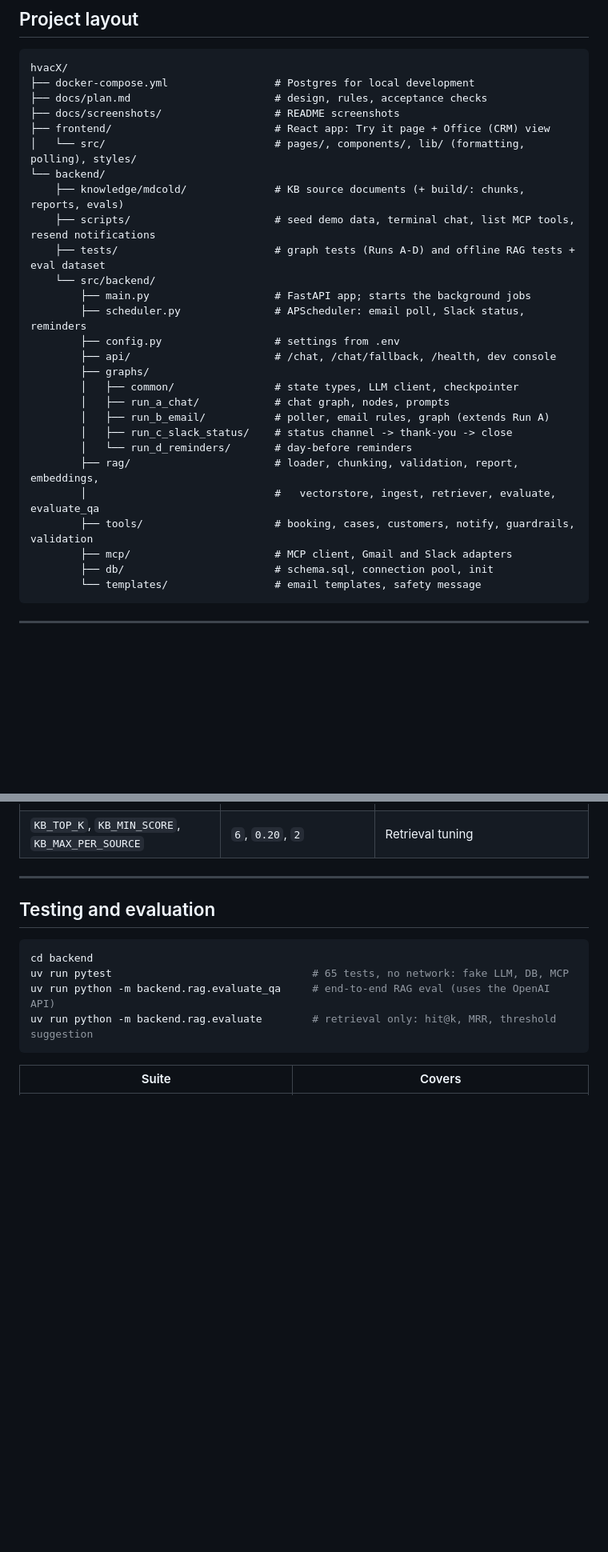
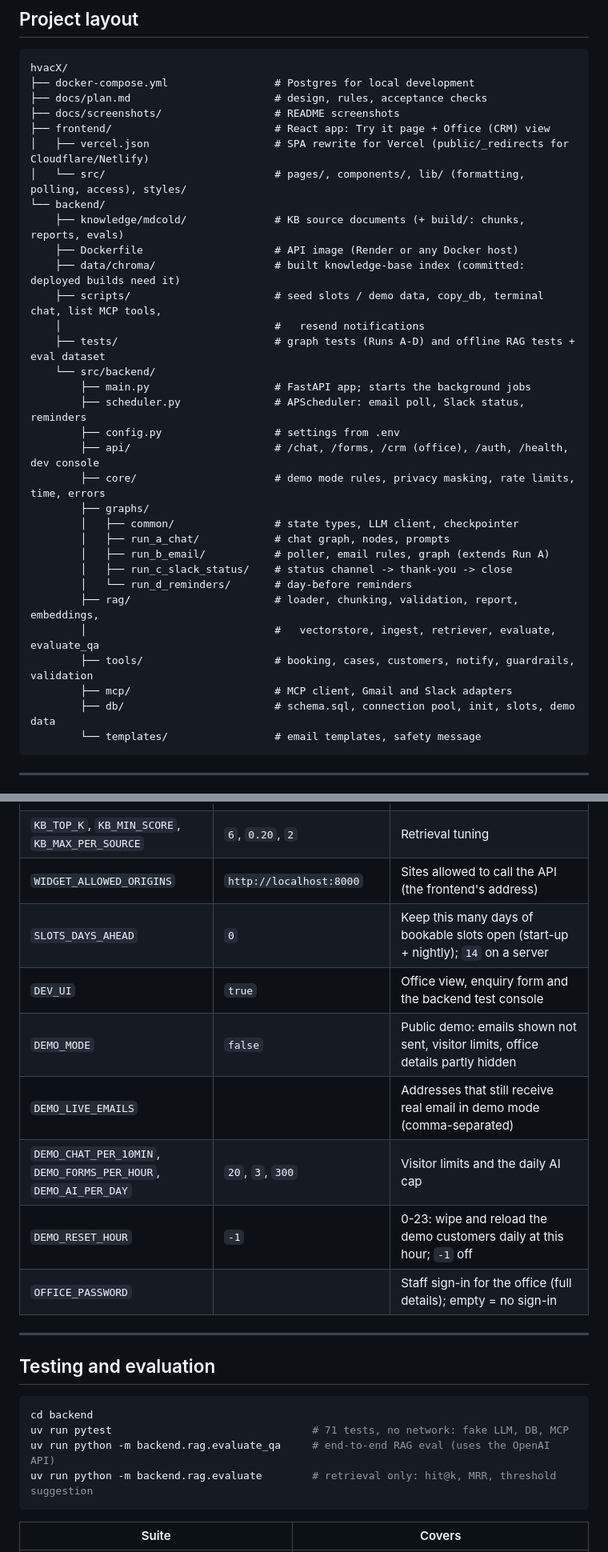
Before and after one commit to muhammadsirajdev/HVAC-Flow, a Markdown page: README.md, 2 parts joined by grey strips. Shown at 80% size. Rendered like a GitHub page; blank space fills up the shorter version.

````diff
--- a/README.md
+++ b/README.md
@@ -544,16 +546,21 @@ hvacX/
 ├── docs/plan.md                       # design, rules, acceptance checks
 ├── docs/screenshots/                  # README screenshots
 ├── frontend/                          # React app: Try it page + Office (CRM) view
-│   └── src/                           # pages/, components/, lib/ (formatting, polling), styles/
+│   ├── vercel.json                    # SPA rewrite for Vercel (public/_redirects for Cloudflare/Netlify)
+│   └── src/                           # pages/, components/, lib/ (formatting, polling, access), styles/
 └── backend/
     ├── knowledge/mdcold/              # KB source documents (+ build/: chunks, reports, evals)
-    ├── scripts/                       # seed demo data, terminal chat, list MCP tools, resend notifications
+    ├── Dockerfile                     # API image (Render or any Docker host)
+    ├── data/chroma/                   # built knowledge-base index (committed: deployed builds need it)
+    ├── scripts/                       # seed slots / demo data, copy_db, terminal chat, list MCP tools,
+    │                                  #   resend notifications
     ├── tests/                         # graph tests (Runs A-D) and offline RAG tests + eval dataset
     └── src/backend/
         ├── main.py                    # FastAPI app; starts the background jobs
         ├── scheduler.py               # APScheduler: email poll, Slack status, reminders
         ├── config.py                  # settings from .env
-        ├── api/                       # /chat, /chat/fallback, /health, dev console
+        ├── api/                       # /chat, /forms, /crm (office), /auth, /health, dev console
+        ├── core/                      # demo mode rules, privacy masking, rate limits, time, errors
         ├── graphs/
         │   ├── common/                # state types, LLM client, checkpointer
         │   ├── run_a_chat/            # chat graph, nodes, prompts
@@ -564,7 +571,7 @@ hvacX/
         │                              #   vectorstore, ingest, retriever, evaluate, evaluate_qa
         ├── tools/                     # booking, cases, customers, notify, guardrails, validation
         ├── mcp/                       # MCP client, Gmail and Slack adapters
-        ├── db/                        # schema.sql, connection pool, init
+        ├── db/                        # schema.sql, connection pool, init, slots, demo data
         └── templates/                 # email templates, safety message
 ```
 
@@ -633,6 +690,14 @@ All settings live in `backend/.env` (template: [backend/.env.example](backend/.e
 | `REMINDERS_ENABLED`, `REMINDER_HOUR` | `false`, `18` | Run D |
 | `LATE_CHANGE_HOURS`, `MIN_LEAD_HOURS` | `2`, `2` | No changes within 2 h of a visit; no slot sooner than 2 h from now |
 | `KB_TOP_K`, `KB_MIN_SCORE`, `KB_MAX_PER_SOURCE` | `6`, `0.20`, `2` | Retrieval tuning |
+| `WIDGET_ALLOWED_ORIGINS` | `http://localhost:8000` | Sites allowed to call the API (the frontend's address) |
+| `SLOTS_DAYS_AHEAD` | `0` | Keep this many days of bookable slots open (start-up + nightly); `14` on a server |
+| `DEV_UI` | `true` | Office view, enquiry form and the backend test console |
+| `DEMO_MODE` | `false` | Public demo: emails shown not sent, visitor limits, office details partly hidden |
+| `DEMO_LIVE_EMAILS` | | Addresses that still receive real email in demo mode (comma-separated) |
+| `DEMO_CHAT_PER_10MIN`, `DEMO_FORMS_PER_HOUR`, `DEMO_AI_PER_DAY` | `20`, `3`, `300` | Visitor limits and the daily AI cap |
+| `DEMO_RESET_HOUR` | `-1` | 0-23: wipe and reload the demo customers daily at this hour; `-1` off |
+| `OFFICE_PASSWORD` | | Staff sign-in for the office (full details); empty = no sign-in |
 
 ---
 
@@ -640,7 +705,7 @@ All settings live in `backend/.env` (template: [backend/.env.example](backend/.e
 
 ```bash
 cd backend
-uv run pytest                                # 65 tests, no network: fake LLM, DB, MCP
+uv run pytest                                # 71 tests, no network: fake LLM, DB, MCP
 uv run python -m backend.rag.evaluate_qa     # end-to-end RAG eval (uses the OpenAI API)
 uv run python -m backend.rag.evaluate        # retrieval only: hit@k, MRR, threshold suggestion
 ```
````
Also changed, not shown: other parts of README.md (+59 -6 lines).
